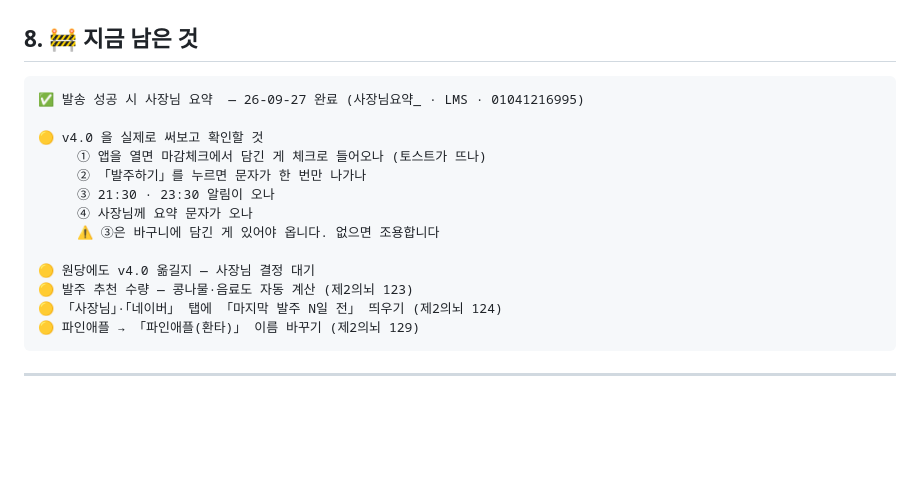
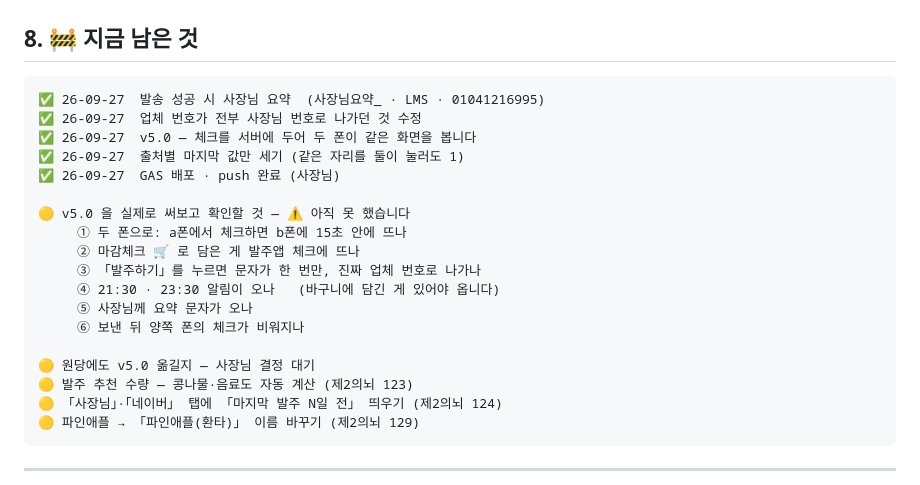
Before and after one commit to seungjin0216-star/meat_order_baekseok, a Markdown page: APP.md, the part around the change. GitHub-like rendering; blank space fills up the shorter version.

Commit message:
APP.md — v5.0 · 출처 규칙 · 번호 사고 정리

````diff
--- a/APP.md
+++ b/APP.md
@@ -444,16 +444,21 @@ const 키 = 업체 + ':' + 품목 + ':' + 출처(src)
 ## 8. 🚧 지금 남은 것
 
 ```
-✅ 발송 성공 시 사장님 요약  — 26-09-27 완료 (사장님요약_ · LMS · 01041216995)
+✅ 26-09-27  발송 성공 시 사장님 요약  (사장님요약_ · LMS · 01041216995)
+✅ 26-09-27  업체 번호가 전부 사장님 번호로 나가던 것 수정
+✅ 26-09-27  v5.0 — 체크를 서버에 두어 두 폰이 같은 화면을 봅니다
+✅ 26-09-27  출처별 마지막 값만 세기 (같은 자리를 둘이 눌러도 1)
+✅ 26-09-27  GAS 배포 · push 완료 (사장님)
 
-🟡 v4.0 을 실제로 써보고 확인할 것
-     ① 앱을 열면 마감체크에서 담긴 게 체크로 들어오나 (토스트가 뜨나)
-     ② 「발주하기」를 누르면 문자가 한 번만 나가나
-     ③ 21:30 · 23:30 알림이 오나
-     ④ 사장님께 요약 문자가 오나
-     ⚠️ ③은 바구니에 담긴 게 있어야 옵니다. 없으면 조용합니다
+🟡 v5.0 을 실제로 써보고 확인할 것 — ⚠️ 아직 못 했습니다
+     ① 두 폰으로: a폰에서 체크하면 b폰에 15초 안에 뜨나
+     ② 마감체크 🛒 로 담은 게 발주앱 체크에 뜨나
+     ③ 「발주하기」를 누르면 문자가 한 번만, 진짜 업체 번호로 나가나
+     ④ 21:30 · 23:30 알림이 오나   (바구니에 담긴 게 있어야 옵니다)
+     ⑤ 사장님께 요약 문자가 오나
+     ⑥ 보낸 뒤 양쪽 폰의 체크가 비워지나
 
-🟡 원당에도 v4.0 옮길지 — 사장님 결정 대기
+🟡 원당에도 v5.0 옮길지 — 사장님 결정 대기
 🟡 발주 추천 수량 — 콩나물·음료도 자동 계산 (제2의뇌 123)
 🟡 「사장님」·「네이버」 탭에 「마지막 발주 N일 전」 띄우기 (제2의뇌 124)
 🟡 파인애플 → 「파인애플(환타)」 이름 바꾸기 (제2의뇌 129)
````
